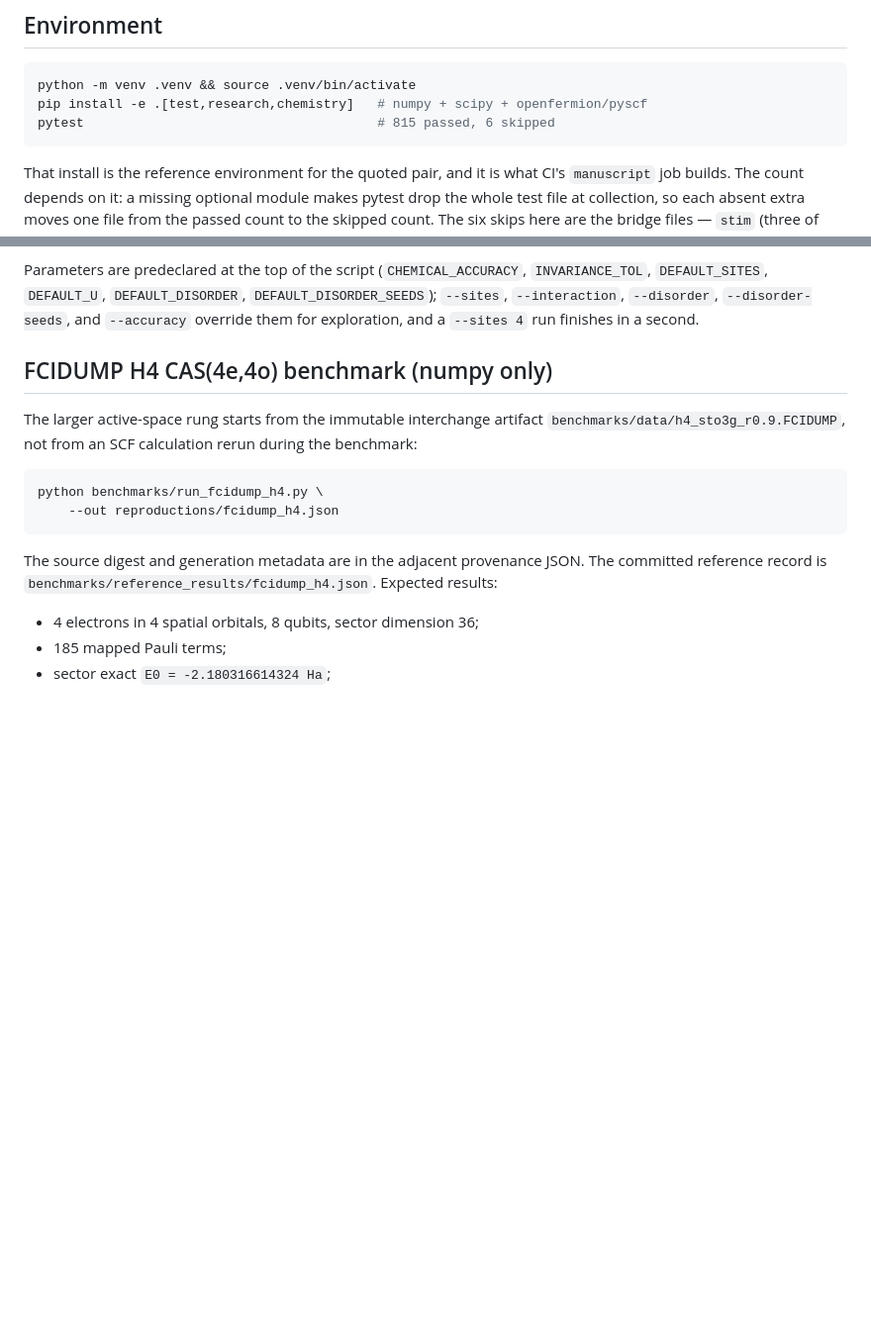
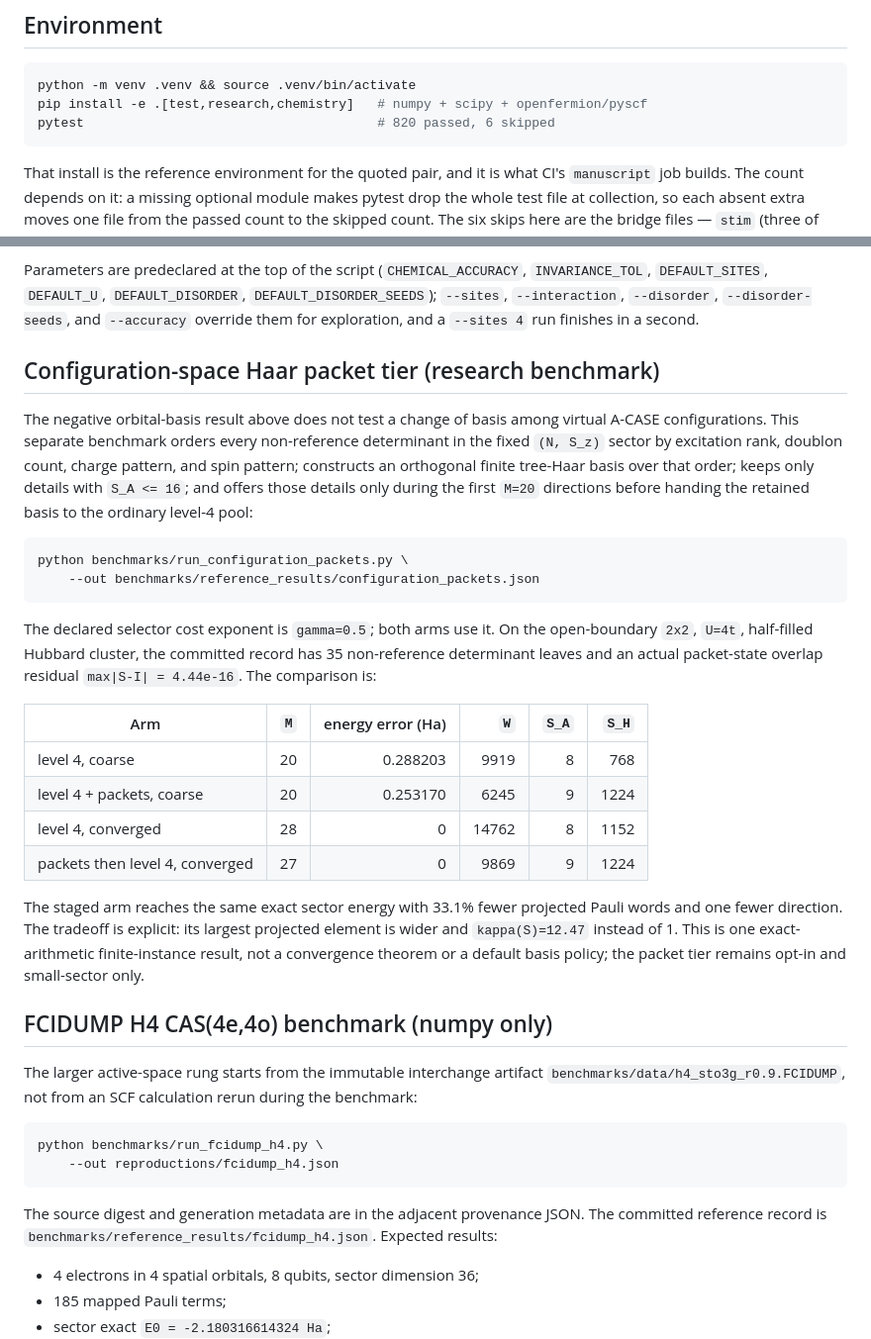
Before and after one commit to gutama/clifford_qc, a Markdown page: REPRODUCING.md, 2 parts joined by grey strips. Shown at 99% size. GitHub-like rendering; blank space fills up the shorter version.

Commit message:
docs: add the configuration packet benchmark

````diff
--- a/REPRODUCING.md
+++ b/REPRODUCING.md
@@ -91,7 +91,7 @@ No figure or table value in the manuscript is transcribed by hand, and
 ```bash
 python -m venv .venv && source .venv/bin/activate
 pip install -e .[test,research,chemistry]   # numpy + scipy + openfermion/pyscf
-pytest                                      # 815 passed, 6 skipped
+pytest                                      # 820 passed, 6 skipped
 ```
 
 That install is the reference environment for the quoted pair, and it is
@@ -279,6 +279,39 @@ Parameters are predeclared at the top of the script (`CHEMICAL_ACCURACY`,
 `DEFAULT_DISORDER_SEEDS`); `--sites`, `--interaction`, `--disorder`,
 `--disorder-seeds`, and `--accuracy` override them for exploration, and a
 `--sites 4` run finishes in a second.
+
+## Configuration-space Haar packet tier (research benchmark)
+
+The negative orbital-basis result above does not test a change of basis among
+virtual A-CASE configurations.  This separate benchmark orders every
+non-reference determinant in the fixed `(N, S_z)` sector by excitation rank,
+doublon count, charge pattern, and spin pattern; constructs an orthogonal
+finite tree-Haar basis over that order; keeps only details with `S_A <= 16`;
+and offers those details only during the first `M=20` directions before
+handing the retained basis to the ordinary level-4 pool:
+
+```bash
+python benchmarks/run_configuration_packets.py \
+    --out benchmarks/reference_results/configuration_packets.json
+```
+
+The declared selector cost exponent is `gamma=0.5`; both arms use it.  On the
+open-boundary `2x2`, `U=4t`, half-filled Hubbard cluster, the committed record
+has 35 non-reference determinant leaves and an actual packet-state overlap
+residual `max|S-I| = 4.44e-16`.  The comparison is:
+
+| Arm | `M` | energy error (Ha) | `W` | `S_A` | `S_H` |
+| --- | ---: | ---: | ---: | ---: | ---: |
+| level 4, coarse | 20 | 0.288203 | 9919 | 8 | 768 |
+| level 4 + packets, coarse | 20 | 0.253170 | 6245 | 9 | 1224 |
+| level 4, converged | 28 | 0 | 14762 | 8 | 1152 |
+| packets then level 4, converged | 27 | 0 | 9869 | 9 | 1224 |
+
+The staged arm reaches the same exact sector energy with 33.1% fewer projected
+Pauli words and one fewer direction.  The tradeoff is explicit: its largest
+projected element is wider and `kappa(S)=12.47` instead of 1.  This is one
+exact-arithmetic finite-instance result, not a convergence theorem or a
+default basis policy; the packet tier remains opt-in and small-sector only.
 
 ## FCIDUMP H4 CAS(4e,4o) benchmark (numpy only)
 
````
